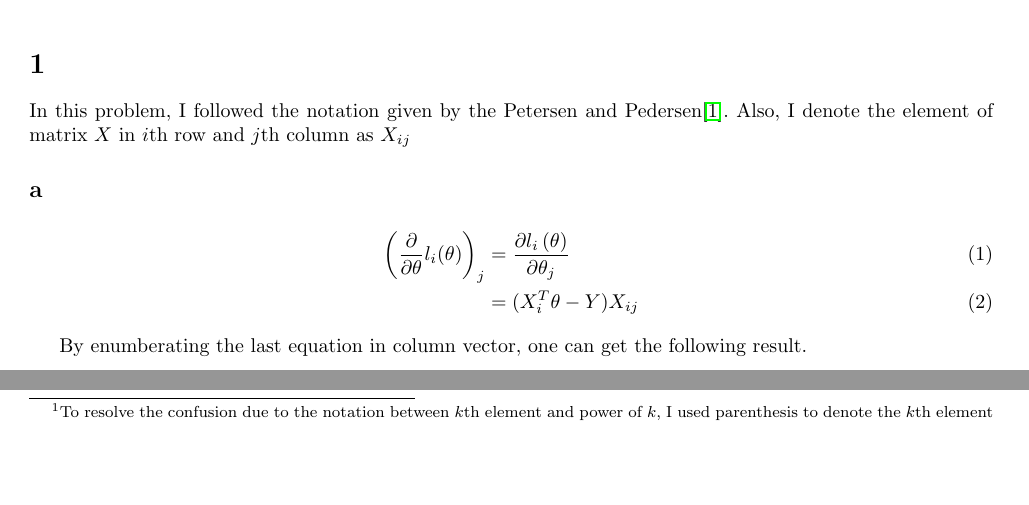
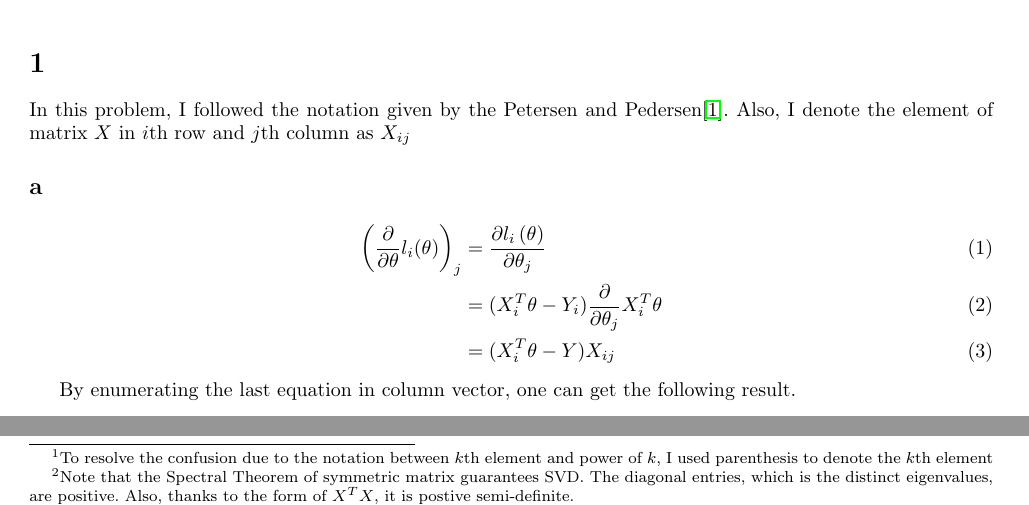
Before and after one commit to jmSNU/DNN, a LaTeX problem sheet (hw1/report.tex): two parts of pages 1 and 3 of 4, joined at a grey line, cut so that both start at the same text, the shorter picture padded with empty space. The pictures show the PDF file hw1/report.pdf that the author committed with the source.

Commit message:
final revision

```diff
--- a/hw1/report.tex
+++ b/hw1/report.tex
@@ -40,10 +40,11 @@ In this problem, I followed the notation given by the Petersen and Pedersen\cite
 \subsection*{a}
 \begin{align}
     \left({\partial \over \partial \theta} l_i(\theta)\right)_j &= {\partial l_i \left(\theta\right)\over \partial \theta_j} \\
+    &= (X_i^T\theta - Y_i){\partial \over \partial \theta_j} X_i^T \theta \\
     &= (X_i^T\theta - Y) X_{ij}
 \end{align}
 
-By enumberating the last equation in column vector, one can get the following result.
+By enumerating the last equation in column vector, one can get the following result.
 
 \begin{equation}
     {\partial \over \partial \theta} l_i(\theta) = (X_i^T\theta - Y_i)X_i
@@ -110,7 +111,7 @@ Note that $I_p$ denotes identity matrix whose dimension is $p \times p$. This re
     \zeta^{k} = \zeta^{(0)}(I_p - \alpha X^TX)
 \end{equation}
 
-According to SVD,
+According to SVD\footnote{Note that the Spectral Theorem of symmetric matrix guarantees SVD. The diagonal entries, which is the distinct eigenvalues, are positive. Also, thanks to the form of $X^TX$, it is postive semi-definite. },
 \begin{equation}
     X^TX = V\Sigma^2V^T
 \end{equation}
```
Also changed, not shown: hw1/report.pdf, hw1/report.tex (6 more changed lines), 6 other files.
